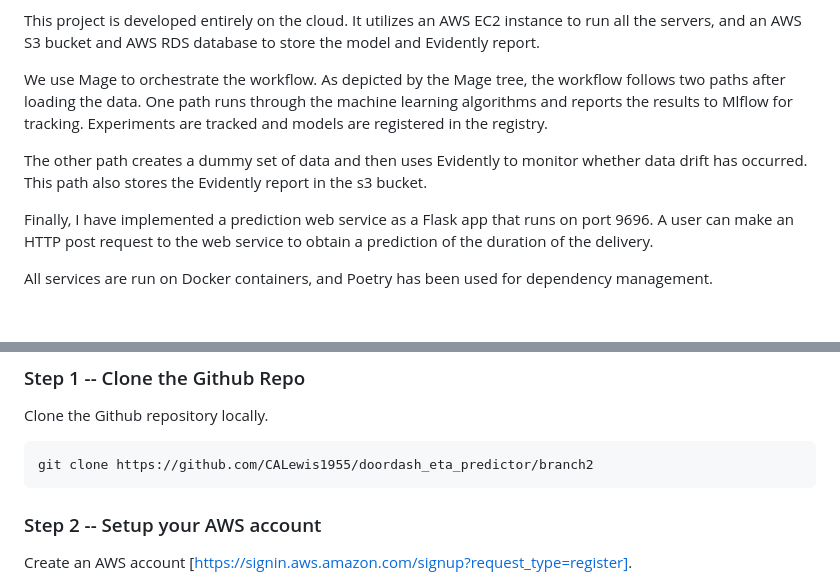
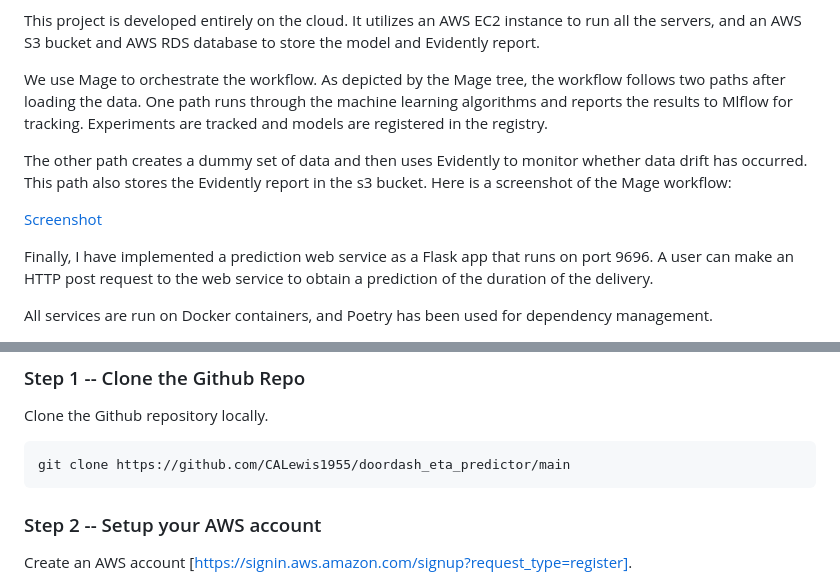
Before and after one commit to CALewis1955/Doordash_ETA_Predictor, a Markdown page: README.md, 2 parts joined by grey strips. Drawn GitHub-style; blank space fills up the shorter version.

```diff
--- a/README.md
+++ b/README.md
@@ -22,7 +22,9 @@ This project is developed entirely on the cloud.  It utilizes an AWS EC2 instanc
 
 We use Mage to orchestrate the workflow.  As depicted by the Mage tree, the workflow follows two paths after loading the data.  One path runs through the machine learning algorithms and reports the results to Mlflow for tracking.  Experiments are tracked and models are registered in the registry.
 
-The other path creates a dummy set of data and then uses Evidently to monitor whether data drift has occurred.  This path also stores the Evidently report in the s3 bucket.
+The other path creates a dummy set of data and then uses Evidently to monitor whether data drift has occurred.  This path also stores the Evidently report in the s3 bucket.  Here is a screenshot of the Mage workflow:
+
+[Screenshot](~/images/mage_workflow.png)
 
 Finally, I have implemented a prediction web service as a Flask app that runs on port 9696.  A user can make an HTTP post request to the web service to obtain a prediction of the duration of the delivery.
 
@@ -44,7 +46,7 @@ I switched to Poetry after spending a week in "dependency hell" using pipenv and
 
 Clone the Github repository locally.
 
-    git clone https://github.com/CALewis1955/doordash_eta_predictor/branch2
+    git clone https://github.com/CALewis1955/doordash_eta_predictor/main
 
 
 ### Step 2 -- Setup your AWS account
```
Also changed, not shown: other parts of README.md (+9 -13 lines).
